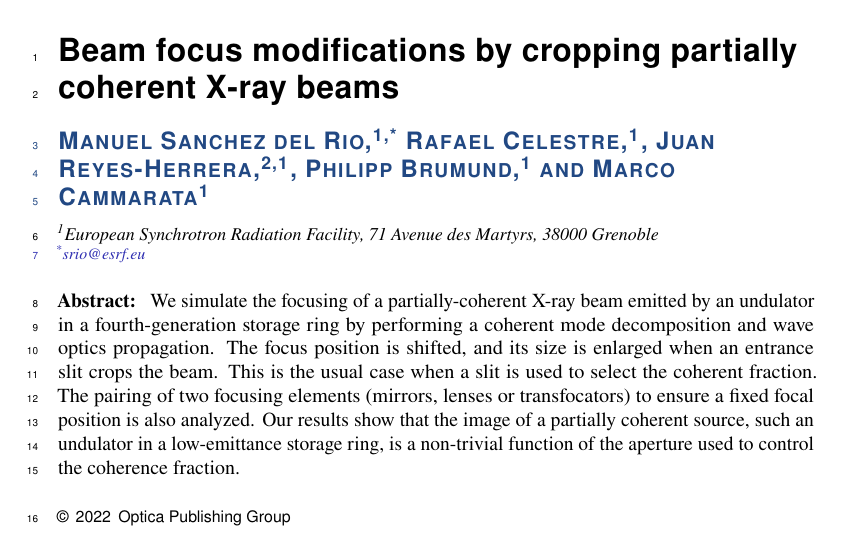
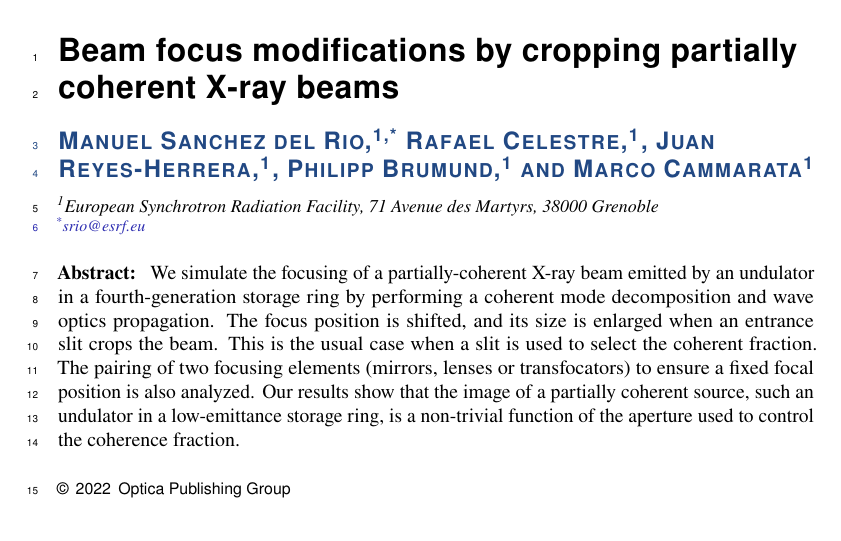
Before and after one commit to srio/letter-focusing-partially-coherent-beams, a LaTeX document (OSA-template.tex): part of page 1 of 9 before the commit and part of page 1 of 8 after it, cut so that both start at the same text. Compiled offline with pdfLaTeX.

Commit message:
Updates from Overleaf

```diff
--- a/OSA-template.tex
+++ b/OSA-template.tex
@@ -32,7 +32,7 @@
 
 \title{Beam focus modifications by cropping partially coherent X-ray beams}
 
-\author{Manuel Sanchez del Rio,\authormark{1,*} Rafael Celestre,\authormark{1}, Juan Reyes-Herrera,\authormark{2,1}, Philipp Brumund,\authormark{1}  and Marco Cammarata\authormark{1}}
+\author{Manuel Sanchez del Rio,\authormark{1,*} Rafael Celestre,\authormark{1}, Juan Reyes-Herrera,\authormark{1}, Philipp Brumund,\authormark{1}  and Marco Cammarata\authormark{1}}
 
 \address{\authormark{1}European Synchrotron Radiation Facility, 71 Avenue des Martyrs, 38000 Grenoble}
 
```
